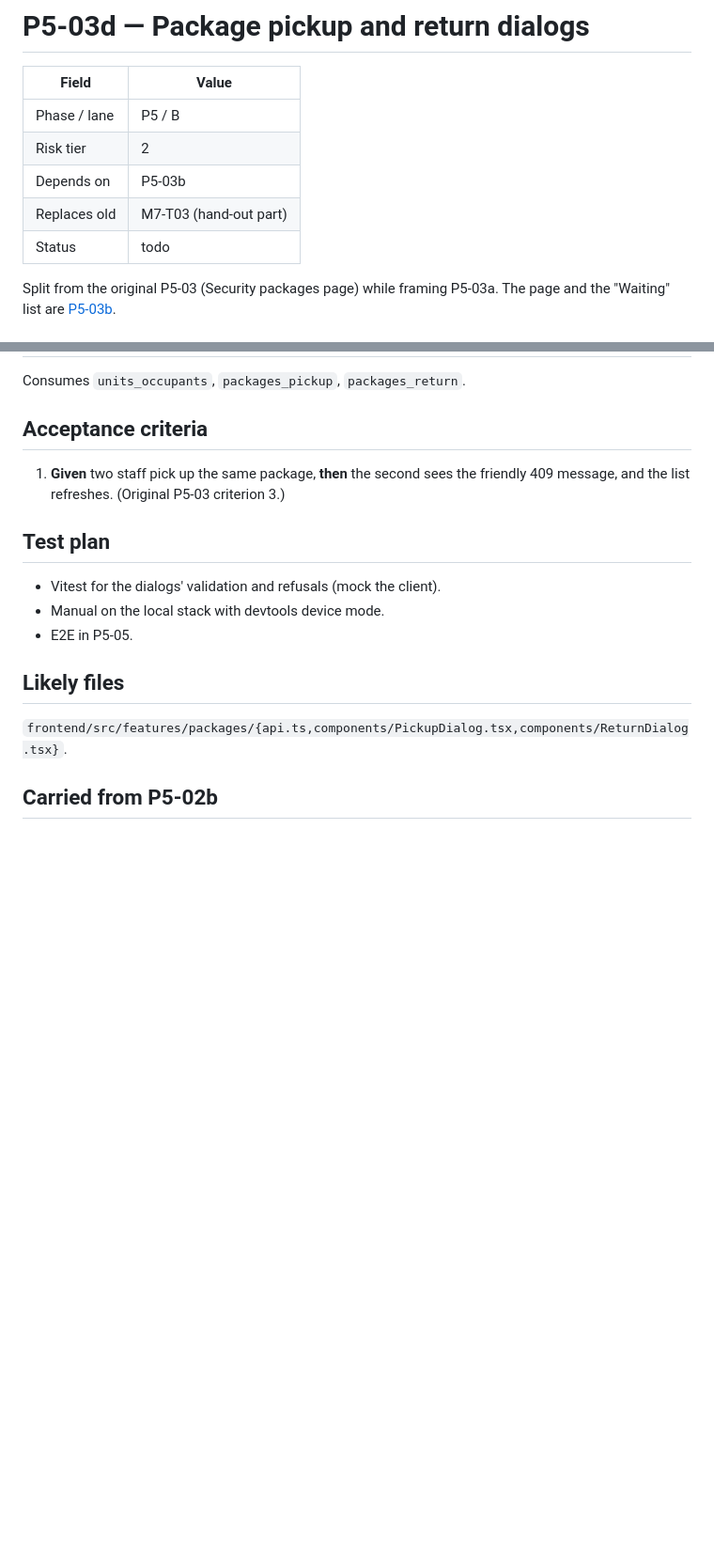
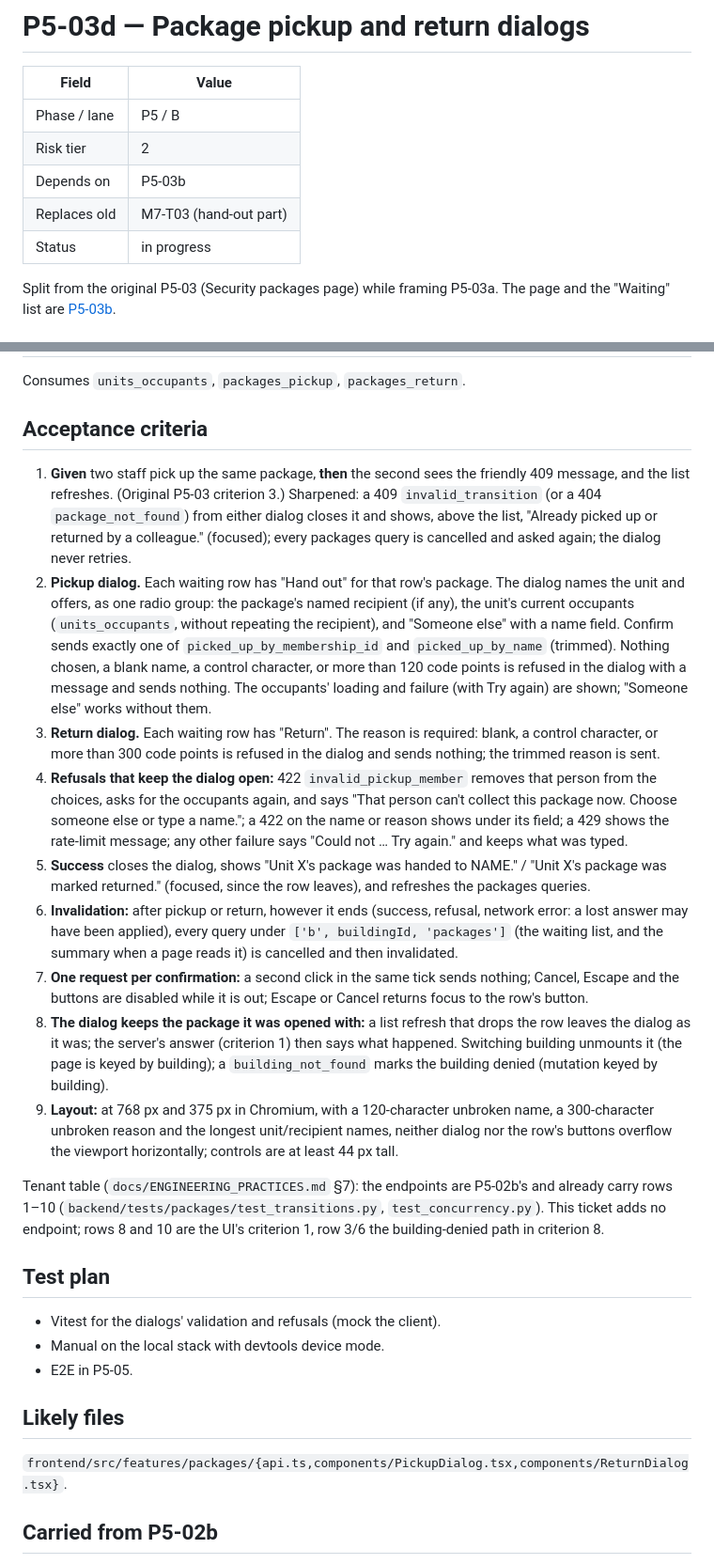
Before and after one commit to JamesSoh2000/Condo-app-revised, a Markdown page: docs/tickets/P5-03d-package-pickup-and-return-dialogs.md, 2 parts joined by grey strips. Shown at 94% size. Rendered like a GitHub page; blank space fills up the shorter version.

Commit message:
docs(tickets): frame P5-03d [P5-03d]

```diff
--- a/docs/tickets/P5-03d-package-pickup-and-return-dialogs.md
+++ b/docs/tickets/P5-03d-package-pickup-and-return-dialogs.md
@@ -6,7 +6,7 @@
 | Risk tier | 2 |
 | Depends on | P5-03b |
 | Replaces old | M7-T03 (hand-out part) |
-| Status | todo |
+| Status | in progress |
 
 Split from the original P5-03 (Security packages page) while framing P5-03a. The page and the "Waiting"
 list are [P5-03b](./P5-03b-package-desk-page-and-waiting-list.md).
@@ -37,7 +37,38 @@ Consumes `units_occupants`, `packages_pickup`, `packages_return`.
 ## Acceptance criteria
 
 1. **Given** two staff pick up the same package, **then** the second sees the friendly 409 message, and the
-   list refreshes. (Original P5-03 criterion 3.)
+   list refreshes. (Original P5-03 criterion 3.) Sharpened: a 409 `invalid_transition` (or a 404
+   `package_not_found`) from either dialog closes it and shows, above the list, "Already picked up or returned by
+   a colleague." (focused); every packages query is cancelled and asked again; the dialog never retries.
+2. **Pickup dialog.** Each waiting row has "Hand out" for that row's package. The dialog names the unit and
+   offers, as one radio group: the package's named recipient (if any), the unit's current occupants
+   (`units_occupants`, without repeating the recipient), and "Someone else" with a name field. Confirm sends
+   exactly one of `picked_up_by_membership_id` and `picked_up_by_name` (trimmed). Nothing chosen, a blank name, a
+   control character, or more than 120 code points is refused in the dialog with a message and sends nothing.
+   The occupants' loading and failure (with Try again) are shown; "Someone else" works without them.
+3. **Return dialog.** Each waiting row has "Return". The reason is required: blank, a control character, or
+   more than 300 code points is refused in the dialog and sends nothing; the trimmed reason is sent.
+4. **Refusals that keep the dialog open:** 422 `invalid_pickup_member` removes that person from the choices,
+   asks for the occupants again, and says "That person can't collect this package now. Choose someone else or
+   type a name."; a 422 on the name or reason shows under its field; a 429 shows the rate-limit message; any
+   other failure says "Could not … Try again." and keeps what was typed.
+5. **Success** closes the dialog, shows "Unit X's package was handed to NAME." / "Unit X's package was marked
+   returned." (focused, since the row leaves), and refreshes the packages queries.
+6. **Invalidation:** after pickup or return, however it ends (success, refusal, network error: a lost answer may
+   have been applied), every query under `['b', buildingId, 'packages']` (the waiting list, and the summary
+   when a page reads it) is cancelled and then invalidated.
+7. **One request per confirmation:** a second click in the same tick sends nothing; Cancel, Escape and the
+   buttons are disabled while it is out; Escape or Cancel returns focus to the row's button.
+8. **The dialog keeps the package it was opened with:** a list refresh that drops the row leaves the dialog as it
+   was; the server's answer (criterion 1) then says what happened. Switching building unmounts it (the page is
+   keyed by building); a `building_not_found` marks the building denied (mutation keyed by building).
+9. **Layout:** at 768 px and 375 px in Chromium, with a 120-character unbroken name, a 300-character unbroken
+   reason and the longest unit/recipient names, neither dialog nor the row's buttons overflow the viewport
+   horizontally; controls are at least 44 px tall.
+
+Tenant table (`docs/ENGINEERING_PRACTICES.md` §7): the endpoints are P5-02b's and already carry rows 1–10
+(`backend/tests/packages/test_transitions.py`, `test_concurrency.py`). This ticket adds no endpoint; rows 8 and 10 are the UI's
+criterion 1, row 3/6 the building-denied path in criterion 8.
 
 ## Test plan
 
```
Also changed, not shown: other parts of docs/tickets/P5-03d-package-pickup-and-return-dialogs.md (+17 -2 lines).
